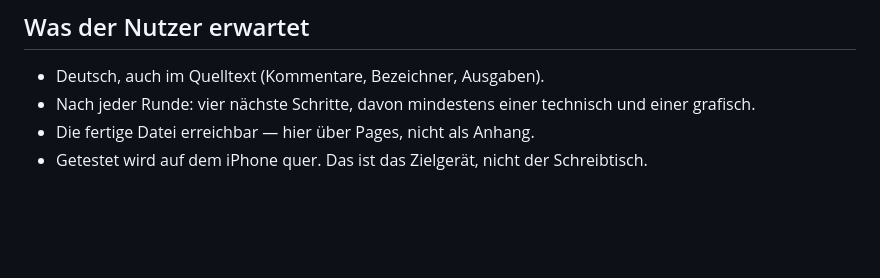
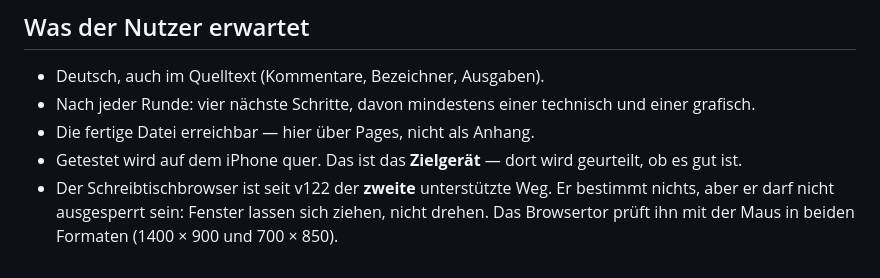
Before and after one commit to Bluefield-Solutions/towerfront, a Markdown page: CLAUDE.md, the part around the change. GitHub-like rendering; blank space fills up the shorter version.

Commit message:
Der Schreibtischbrowser ist der zweite unterstuetzte Weg

```diff
--- a/CLAUDE.md
+++ b/CLAUDE.md
@@ -267,5 +267,9 @@ Vorher stand hier „Version v42", während das Spiel bei v103 war: die Form
 - Nach jeder Runde: vier nächste Schritte, davon mindestens einer technisch
   und einer grafisch.
 - Die fertige Datei erreichbar — hier über Pages, nicht als Anhang.
-- Getestet wird auf dem iPhone quer. Das ist das Zielgerät, nicht der
-  Schreibtisch.
+- Getestet wird auf dem iPhone quer. Das ist das **Zielgerät** — dort wird
+  geurteilt, ob es gut ist.
+- Der Schreibtischbrowser ist seit v122 der **zweite** unterstützte Weg. Er
+  bestimmt nichts, aber er darf nicht ausgesperrt sein: Fenster lassen sich
+  ziehen, nicht drehen. Das Browsertor prüft ihn mit der Maus in beiden
+  Formaten (1400 × 900 und 700 × 850).
```
